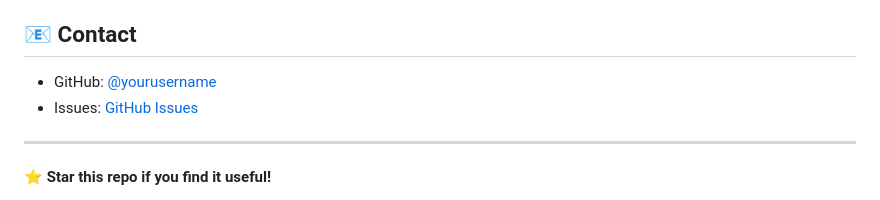
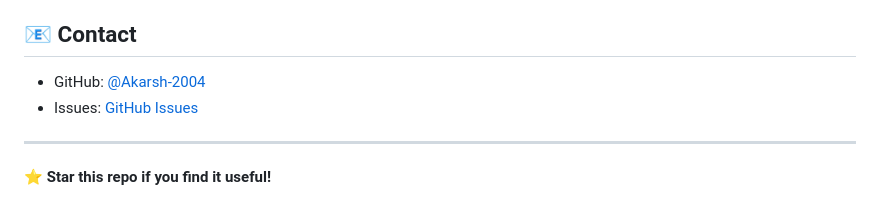
Before and after one commit to Akarsh-2004/hackbot, a Markdown page: README.md, the part around the change. Rendered like a GitHub page.

```diff
--- a/README.md
+++ b/README.md
@@ -333,7 +333,7 @@ This tool is for **educational and authorized security research purposes only**.
 
 ## 📧 Contact
 
-- GitHub: [@yourusername](https://github.com/yourusername)
+- GitHub: [@Akarsh-2004](https://github.com/Akarsh-2004)
 - Issues: [GitHub Issues](https://github.com/yourusername/hackgpt/issues)
 
 ---
```
